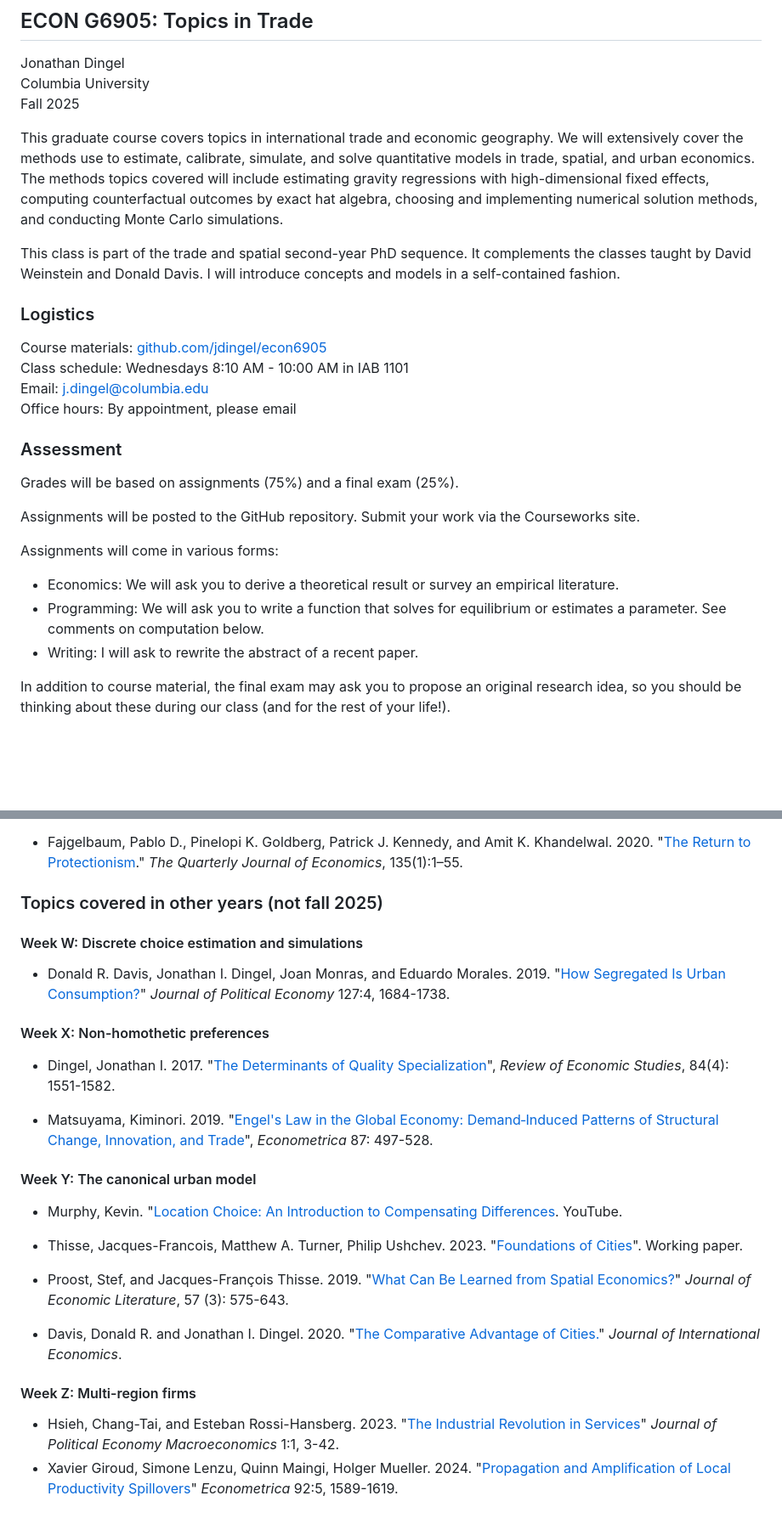
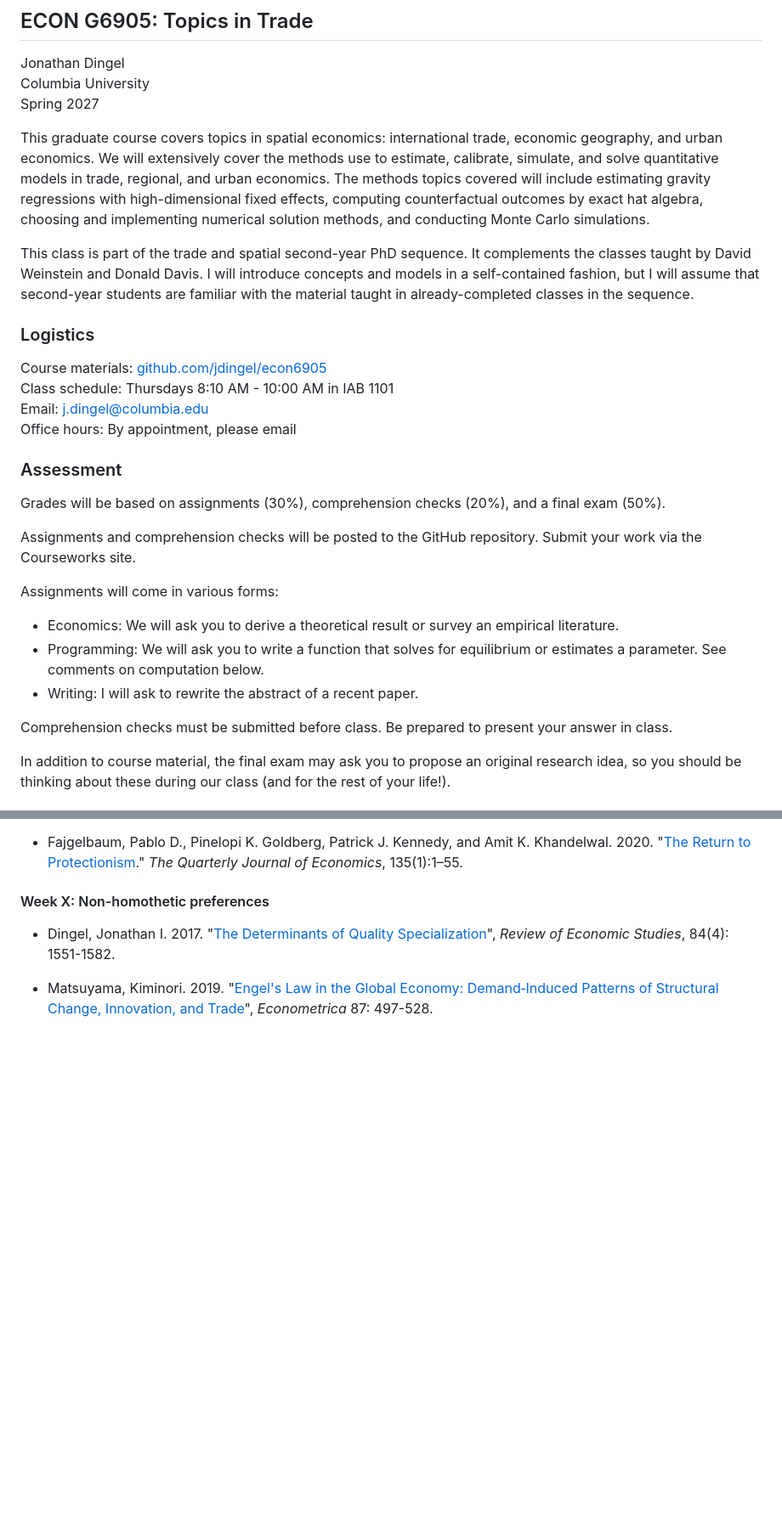
Before and after one commit to jdingel/econ6905, a Markdown page: readme.md, 2 parts joined by grey strips. Shown at 85% size. GitHub-like rendering; blank space fills up the shorter version.

```diff
--- a/readme.md
+++ b/readme.md
@@ -2,33 +2,36 @@
 
 Jonathan Dingel\
 Columbia University\
-Fall 2025
+Spring 2027
 
-This graduate course covers topics in international trade and economic geography.
-We will extensively cover the methods use to estimate, calibrate, simulate, and solve quantitative models in trade, spatial, and urban economics.
+This graduate course covers topics in spatial economics: international trade, economic geography, and urban economics.
+We will extensively cover the methods use to estimate, calibrate, simulate, and solve quantitative models in trade, regional, and urban economics.
 The methods topics covered will include estimating gravity regressions with high-dimensional fixed effects, computing counterfactual outcomes by exact hat algebra, choosing and implementing numerical solution methods, and conducting Monte Carlo simulations.
 
 This class is part of the trade and spatial second-year PhD sequence.
 It complements the classes taught by David Weinstein and Donald Davis.
-I will introduce concepts and models in a self-contained fashion.
+I will introduce concepts and models in a self-contained fashion, but I will assume that second-year students are familiar with the material taught in already-completed classes in the sequence.
 
 ### Logistics
 Course materials: [github.com/jdingel/econ6905](http://github.com/jdingel/econ6905)\
-Class schedule: Wednesdays 8:10 AM - 10:00 AM in IAB 1101\
+Class schedule: Thursdays 8:10 AM - 10:00 AM in IAB 1101\
 Email: <j.dingel@columbia.edu>\
 Office hours: By appointment, please email
 
 ### Assessment
 
-Grades will be based on assignments (75%) and a final exam (25%).
+Grades will be based on assignments (30%), comprehension checks (20%), and a final exam (50%).
 
-Assignments will be posted to the GitHub repository.
+Assignments and comprehension checks will be posted to the GitHub repository.
 Submit your work via the Courseworks site.
 
 Assignments will come in various forms:
 - Economics: We will ask you to derive a theoretical result or survey an empirical literature.
 - Programming: We will ask you to write a function that solves for equilibrium or estimates a parameter. See comments on computation below.
 - Writing: I will ask to rewrite the abstract of a recent paper.
+
+Comprehension checks must be submitted before class.
+Be prepared to present your answer in class.
 
 In addition to course material, the final exam may ask you to propose an original research idea, so you should be thinking about these during our class (and for the rest of your life!).
 
@@ -155,29 +184,8 @@ If you’re going to be a trade economist, you ought to own the following books:
 
 -	Fajgelbaum, Pablo D., Pinelopi K. Goldberg, Patrick J. Kennedy, and Amit K. Khandelwal. 2020. "[The Return to Protectionism](https://doi.org/10.1093/qje/qjz036)." *The Quarterly Journal of Economics*, 135(1):1–55.
-
-### Topics covered in other years (not fall 2025)
-
-#### Week W: Discrete choice estimation and simulations
-
-- Donald R. Davis, Jonathan I. Dingel, Joan Monras, and Eduardo Morales. 2019. "[How Segregated Is Urban Consumption?](http://www.jdingel.com/research/DavisDingelMonrasMorales.pdf)" *Journal of Political Economy* 127:4, 1684-1738.
 
 #### Week X: Non-homothetic preferences
 
 -   Dingel, Jonathan I. 2017. "[The Determinants of Quality Specialization](http://academic.oup.com/restud/article/84/4/1551/2684498)", *Review of Economic Studies*, 84(4): 1551-1582.
 
--   Matsuyama, Kiminori. 2019. "[Engel's Law in the Global Economy: Demand‐Induced Patterns of Structural Change, Innovation, and Trade](https://onlinelibrary-wiley-com/doi/10.3982/ECTA13765)", *Econometrica* 87: 497-528.
-
-#### Week Y: The canonical urban model
-
-- Murphy, Kevin. "[Location Choice: An Introduction to Compensating Differences](https://www.youtube.com/watch?v=PbudgN5S48I). YouTube.
-
-- Thisse, Jacques-Francois, Matthew A. Turner, Philip Ushchev. 2023. "[Foundations of Cities](https://matthewturner.org/papers/unpublished/Thisse_Turner_Ushchev_unp_2023.pdf)". Working paper.
-
-- Proost, Stef, and Jacques-François Thisse. 2019. "[What Can Be Learned from Spatial Economics?](https://www.aeaweb.org/articles?id=10.1257/jel.20181414)" *Journal of Economic Literature*, 57 (3): 575-643.
-
-- Davis, Donald R. and Jonathan I. Dingel. 2020. "[The Comparative Advantage of Cities.](http://www.jdingel.com/research/DavisDingel-TheComparativeAdvantageofCities.pdf)" *Journal of International Economics*.
-
-#### Week Z: Multi-region firms
-
-- Hsieh, Chang-Tai, and Esteban Rossi-Hansberg. 2023. "[The Industrial Revolution in Services](http://doi.org/10.1086/723009)" *Journal of Political Economy Macroeconomics* 1:1, 3-42.
-- Xavier Giroud, Simone Lenzu, Quinn Maingi, Holger Mueller. 2024. "[Propagation and Amplification of Local Productivity Spillovers](https://doi.org/10.3982/ECTA20029)" *Econometrica* 92:5, 1589-1619.
+-   Matsuyama, Kiminori. 2019. "[Engel's Law in the Global Economy: Demand‐Induced Patterns of Structural Change, Innovation, and Trade](https://doi.org/10.3982/ECTA13765)", *Econometrica* 87: 497-528.
```
Also changed, not shown: other parts of readme.md (+77 -51 lines).
